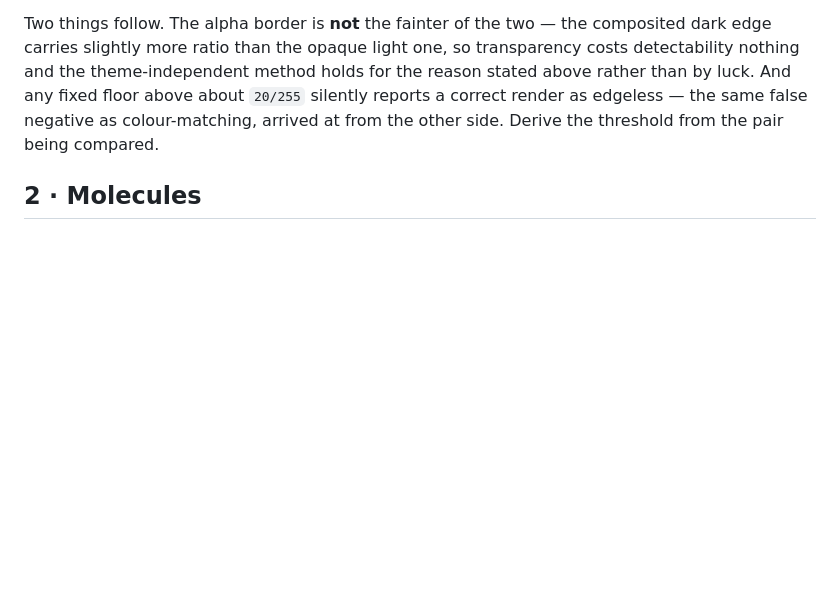
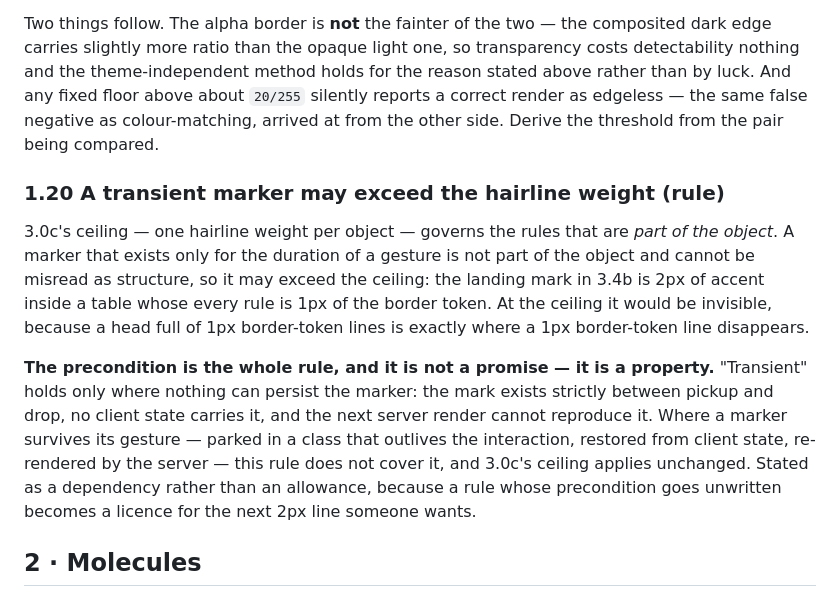
Before and after one commit to goodness-ui-system/gds, a Markdown page: system/components.md, the part around one of its changes. Drawn GitHub-style; blank space fills up the shorter version.

```diff
--- a/system/components.md
+++ b/system/components.md
@@ -342,6 +342,25 @@ holds for the reason stated above rather than by luck. And any fixed floor
 above about `20/255` silently reports a correct render as edgeless — the same
 false negative as colour-matching, arrived at from the other side. Derive the
 threshold from the pair being compared.
+
+### 1.20 A transient marker may exceed the hairline weight (rule)
+3.0c's ceiling — one hairline weight per object — governs the rules that are
+*part of the object*. A marker that exists only for the
+duration of a gesture is not part of the object and cannot be misread as
+structure, so it may exceed the ceiling: the landing mark in 3.4b is 2px of
+accent inside a table whose every rule is 1px of the border token. At the
+ceiling it would be invisible, because a head full of 1px border-token lines
+is exactly where a 1px border-token line disappears.
+
+**The precondition is the whole rule, and it is not a promise — it is a
+property.** "Transient" holds only where nothing can persist the marker: the
+mark exists strictly between pickup and drop, no client state carries it, and
+the next server render cannot reproduce it. Where a marker survives its
+gesture — parked in a class that outlives the interaction, restored from
+client state, re-rendered by the server — this rule does not cover it, and
+3.0c's ceiling applies unchanged. Stated as a dependency rather than an
+allowance, because a rule whose precondition goes unwritten becomes a licence
+for the next 2px line someone wants.
 
 ## 2 · Molecules
 
```
Also changed, not shown: other parts of system/components.md (+66 -0 lines).
